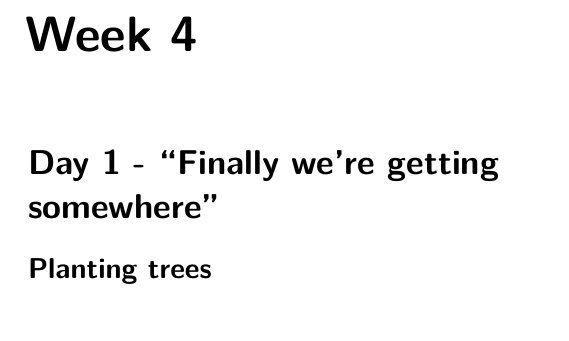
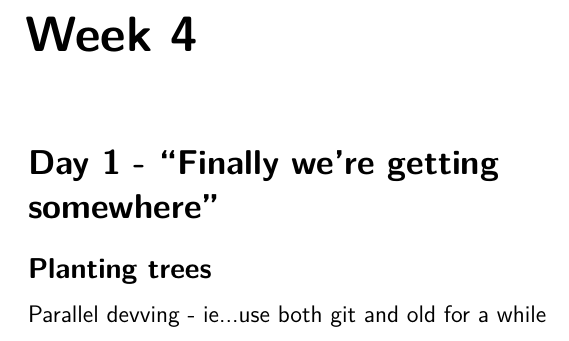
Before and after one commit to cbx33/gitt, a LaTeX book (gitt.tex, which reads chap4.tex): part of page 83 of 86, cut so that both start at the same text. Compiled offline with pdfLaTeX.

Commit message:
Added a few notes

```diff
--- a/chap4.tex
+++ b/chap4.tex
@@ -6,3 +6,5 @@
 \subsection{Planting trees}
 %branches
 %merge
+
+Parallel devving - ie...use both git and old for a while
```
